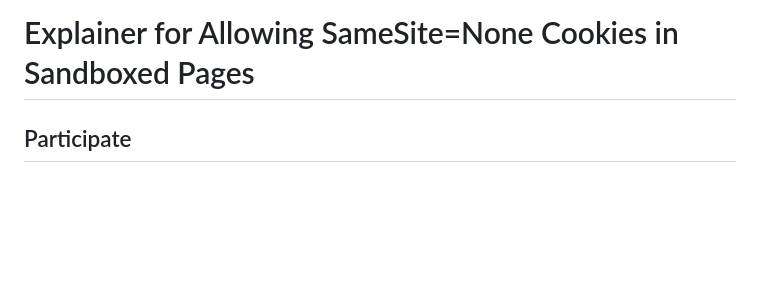
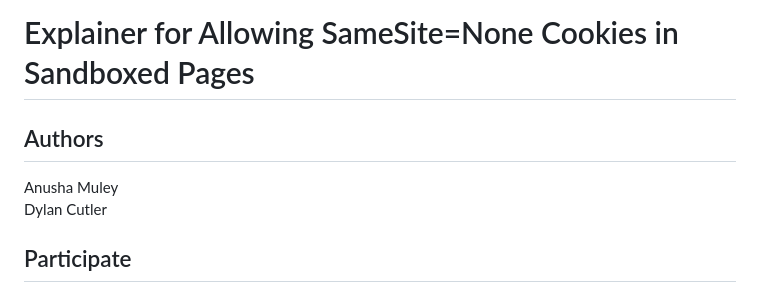
Before and after one commit to explainers-by-googlers/csp-sandbox-allow-same-site-none-cookies, a Markdown page: README.md, the part around the change. Rendered like a GitHub page; blank space fills up the shorter version.

```diff
--- a/README.md
+++ b/README.md
@@ -1,5 +1,8 @@
 # Explainer for Allowing SameSite=None Cookies in Sandboxed Pages
 
+## Authors
+Anusha Muley\
+Dylan Cutler
 
 ## Participate
 - https://github.com/explainers-by-googlers/csp-sandbox-allow-same-site-none-cookies/issues
```
